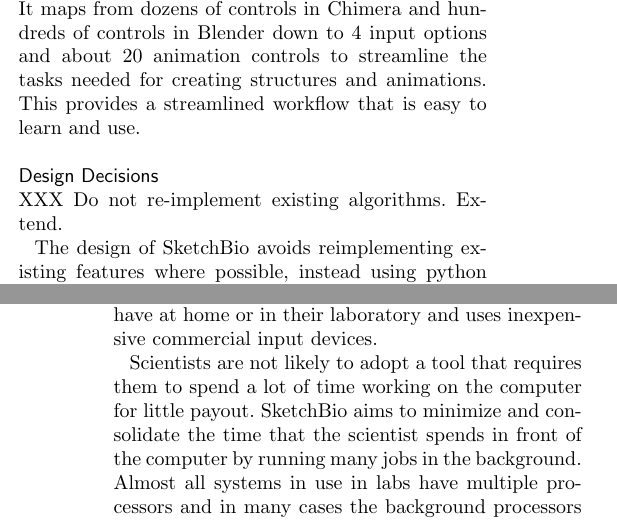
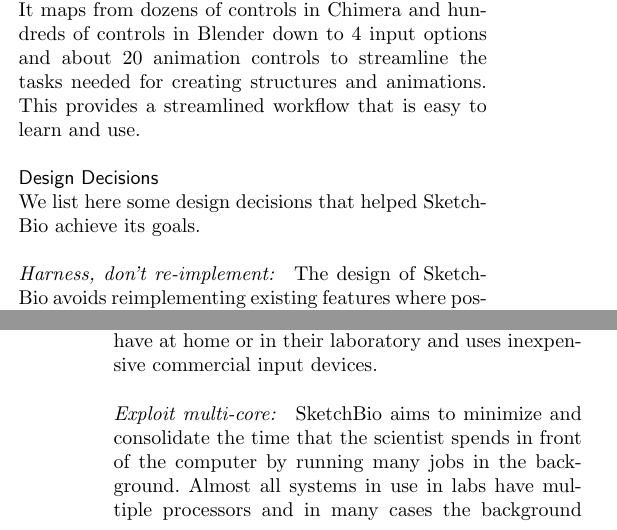
Before and after one commit to CISMM/sketchbio, a LaTeX document (paper_tex_source/BioVis_BMC_template/bmc_article_sketchbio.tex): two parts of the columns of pages 7 and 8 of 11, joined at a grey line, cut so that both start at the same text. Compiled offline with pdfLaTeX.

Commit message:
Final edits in the document (still needs abstract editing).

```diff
--- a/paper_tex_source/BioVis_BMC_template/bmc_article_sketchbio.tex
+++ b/paper_tex_source/BioVis_BMC_template/bmc_article_sketchbio.tex
@@ -415,15 +415,15 @@
 \end{figure*}
 
 \subsection*{Design Decisions}
-XXX Do not re-implement existing algorithms.  Extend.
+We list here some design decisions that helped SketchBio achieve its goals.
 
-The design of SketchBio avoids reimplementing existing features where possible, instead using python scripting to control subprocesses to perform these operations.  When reading in PDB files, instead of writing a PDB file reader, SketchBio calls UCSF Chimera as a subprocess to read in the protein and create a displayable surface from it.  Instead of writing a new rendering library, SketchBio uses the python scripting interface of Blender to create a Blender project that will produce the desired animation.  SketchBio uses the open source Qt and VTK\cite{VTKbook} libraries for its user interface and internal rendering and the open source Proximity Query Package (PQP) for collision detection \cite{PQP}.  The VRPN library is used to communicate with the Razer Hydra input device \cite{taylor2001vrpn}.
-
-As computers increasingly use multicore processors, applications can take advantage of the background CPUs to do work that is not immediately necessary.  This can include calls to other applications in the background to precompute results or even to create images to be rendered.  This works well with the goal of utilizing other existing programs as subprocesses of SketchBio since these subprocesses can use the background CPUs without affecting SketchBio's responsiveness.  XXX Move elsewhere and expand.
+\paragraph*{Harness, don't re-implement:} The design of SketchBio avoids reimplementing existing features where possible, instead using python scripting to control subprocesses to perform these operations.  When reading in PDB files, instead of writing a PDB file reader, SketchBio calls UCSF Chimera as a subprocess to read in the protein and create a displayable surface from it.  Instead of writing a new rendering library, SketchBio uses the python scripting interface of Blender to create a Blender project that will produce the desired animation.  SketchBio uses the open source Qt and VTK\cite{VTKbook} libraries for its user interface and internal rendering and the open source Proximity Query Package (PQP) for collision detection \cite{PQP}.  The VRPN library is used to communicate with the Razer Hydra input device \cite{taylor2001vrpn}.
 
 \paragraph*{Usable in-house:} We have in the past built high-performance molecular graphics applications for scientists that used head-tracked stereo, wide-area tracking systems, and force-feedback displays.  \cite{Arthur}\cite{Grant1998}\cite{Marshburn2005}\cite{Taylor1999}\cite{Taylor1997}\cite{Taylor1994}  The scientists who were willing to travel to our laboratories to use them received great benefit, but we wanted SketchBio to be more broadly available.  Therefore, a key goal of SketchBio is to be an application that a scientist can run in their current computers.  To maximize its impact, SketchBio is designed to run on a laptop or desktop system such as a scientist would have at home or in their laboratory and uses inexpensive commercial input devices.
 
-Scientists are not likely to adopt a tool that requires them to spend a lot of time working on the computer for little payout.  SketchBio aims to minimize and consolidate the time that the scientist spends in front of the computer by running many jobs in the background.  Almost all systems in use in labs have multiple processors and in many cases the background processors can be utilized without interfering with other applications.  SketchBio takes advantage of this in two ways: using background threads to do non-immediate work and calling subprocesses to perform tasks that are already implemented externally.  This allows the scientist to avoid waiting on non-essential background output--to continue working and to perform long-running operations in the background while they work on other things.
+\paragraph*{Exploit multi-core:} SketchBio aims to minimize and consolidate the time that the scientist spends in front of the computer by running many jobs in the background.  Almost all systems in use in labs have multiple processors and in many cases the background processors can be utilized without interfering with other applications.  SketchBio takes advantage of this in two ways: using background threads to do non-immediate work and calling subprocesses to perform tasks that are already implemented externally.  This allows the scientist to avoid waiting on non-essential background output--to continue working and to perform long-running operations in the background while they work on other things.
+
+As computers increasingly use multicore processors, SketchBio will take advantage of the background CPUs to do work that is not immediately necessary.  This can include calls to other applications in the background to precompute results or even to create images to be rendered.  This works well with the goal of utilizing other existing programs as subprocesses of SketchBio since these subprocesses can use the background CPUs without affecting SketchBio's responsiveness.
 
 \section*{Results and Discussion}
 SketchBio has been used by a several scientists and has demonstrated success in meeting its design goals.
```
